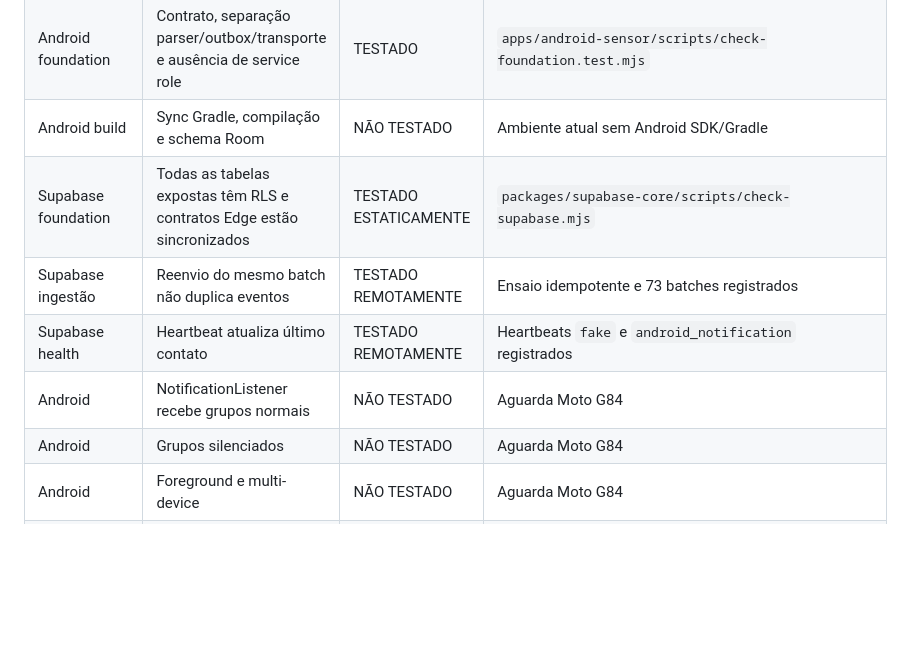
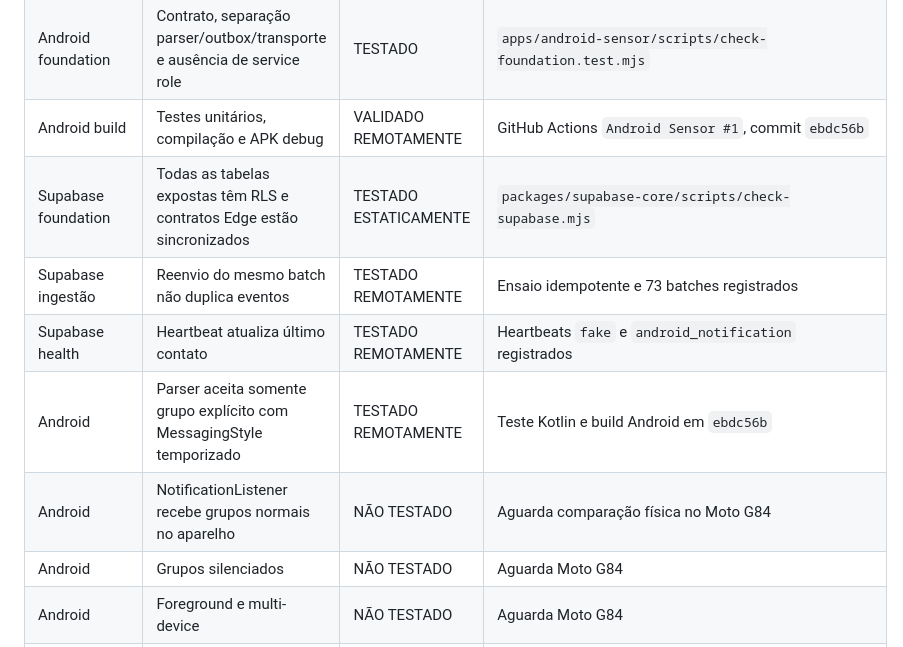
Before and after one commit to quentalgabriel-cloud/radar-da-rede, a Markdown page: docs/TEST_MATRIX.md, the part around the change. Rendered like a GitHub page; blank space fills up the shorter version.

```diff
--- a/docs/TEST_MATRIX.md
+++ b/docs/TEST_MATRIX.md
@@ -28,11 +28,12 @@
 | Radar Web | Alto volume renderiza 120 eventos, 8 grupos e zero alertas | TESTADO | Verificação no Vercel em 2026-08-26 |
 | Radar Web | Mudança de agenda exibe alerta médio e evidência | TESTADO | Verificação no Vercel em 2026-08-26 |
 | Android foundation | Contrato, separação parser/outbox/transporte e ausência de service role | TESTADO | `apps/android-sensor/scripts/check-foundation.test.mjs` |
-| Android build | Sync Gradle, compilação e schema Room | NÃO TESTADO | Ambiente atual sem Android SDK/Gradle |
+| Android build | Testes unitários, compilação e APK debug | VALIDADO REMOTAMENTE | GitHub Actions `Android Sensor #1`, commit `ebdc56b` |
 | Supabase foundation | Todas as tabelas expostas têm RLS e contratos Edge estão sincronizados | TESTADO ESTATICAMENTE | `packages/supabase-core/scripts/check-supabase.mjs` |
 | Supabase ingestão | Reenvio do mesmo batch não duplica eventos | TESTADO REMOTAMENTE | Ensaio idempotente e 73 batches registrados |
 | Supabase health | Heartbeat atualiza último contato | TESTADO REMOTAMENTE | Heartbeats `fake` e `android_notification` registrados |
-| Android | NotificationListener recebe grupos normais | NÃO TESTADO | Aguarda Moto G84 |
+| Android | Parser aceita somente grupo explícito com MessagingStyle temporizado | TESTADO REMOTAMENTE | Teste Kotlin e build Android em `ebdc56b` |
+| Android | NotificationListener recebe grupos normais no aparelho | NÃO TESTADO | Aguarda comparação física no Moto G84 |
 | Android | Grupos silenciados | NÃO TESTADO | Aguarda Moto G84 |
 | Android | Foreground e multi-device | NÃO TESTADO | Aguarda Moto G84 |
 | Android | Burst de vários grupos | NÃO TESTADO | Aguarda Moto G84 |
```
Also changed, not shown: docs/DEPLOYMENTS.md (+9 -0 lines), docs/PROJECT.md (+2 -2 lines).
